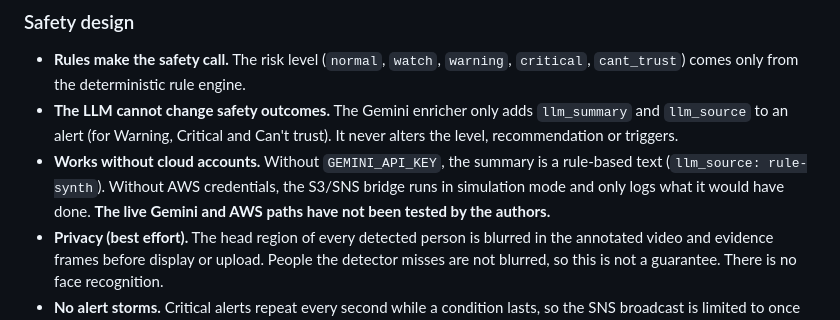
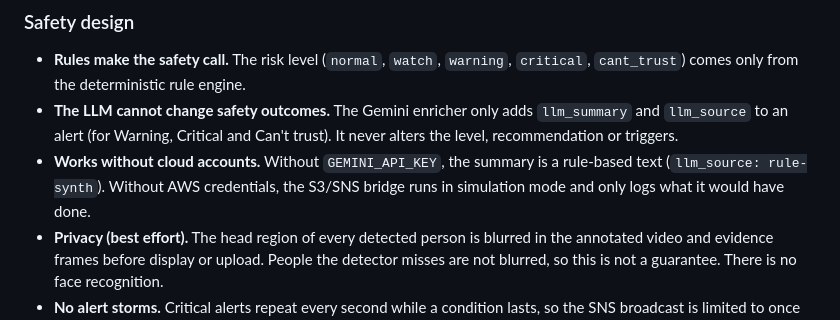
Before and after one commit to ITHA-SUNNY/Station-Crowd-Safety-Agent, a Markdown page: README.md, the part around the change. Drawn GitHub-style.

Commit message:
Remove note on untested live Gemini and AWS paths

```diff
--- a/README.md
+++ b/README.md
@@ -31,7 +31,7 @@ The pipeline and agent communicate only through data contracts:
 
 - **Rules make the safety call.** The risk level (`normal`, `watch`, `warning`, `critical`, `cant_trust`) comes only from the deterministic rule engine.
 - **The LLM cannot change safety outcomes.** The Gemini enricher only adds `llm_summary` and `llm_source` to an alert (for Warning, Critical and Can't trust). It never alters the level, recommendation or triggers.
-- **Works without cloud accounts.** Without `GEMINI_API_KEY`, the summary is a rule-based text (`llm_source: rule-synth`). Without AWS credentials, the S3/SNS bridge runs in simulation mode and only logs what it would have done. **The live Gemini and AWS paths have not been tested by the authors.**
+- **Works without cloud accounts.** Without `GEMINI_API_KEY`, the summary is a rule-based text (`llm_source: rule-synth`). Without AWS credentials, the S3/SNS bridge runs in simulation mode and only logs what it would have done.
 - **Privacy (best effort).** The head region of every detected person is blurred in the annotated video and evidence frames before display or upload. People the detector misses are not blurred, so this is not a guarantee. There is no face recognition.
 - **No alert storms.** Critical alerts repeat every second while a condition lasts, so the SNS broadcast is limited to once per zone per 5 minutes and each evidence frame is uploaded to S3 once.
 
```
